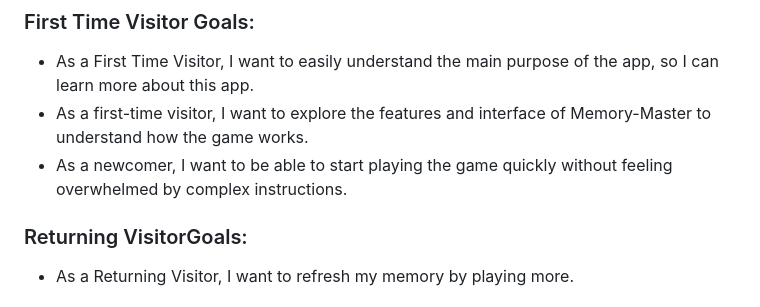
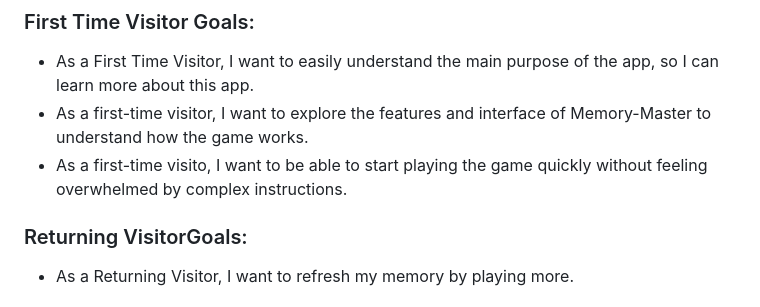
Before and after one commit to Khaled-AlAsadi/Memory-Game, a Markdown page: README.md, the part around the change. Drawn GitHub-style.

Commit message:
Correct text in readme

```diff
--- a/README.md
+++ b/README.md
@@ -14,7 +14,7 @@ The site can be accessed by this [link](https://khaled-alasadi.github.io/Memory-
 
 * As a First Time Visitor, I want to easily understand the main purpose of the app, so I can learn more about this app.
 * As a first-time visitor, I want to explore the features and interface of Memory-Master to understand how the game works.
-* As a newcomer, I want to be able to start playing the game quickly without feeling overwhelmed by complex instructions.
+* As a first-time visito, I want to be able to start playing the game quickly without feeling overwhelmed by complex instructions.
 
 ### Returning VisitorGoals:
 
```
